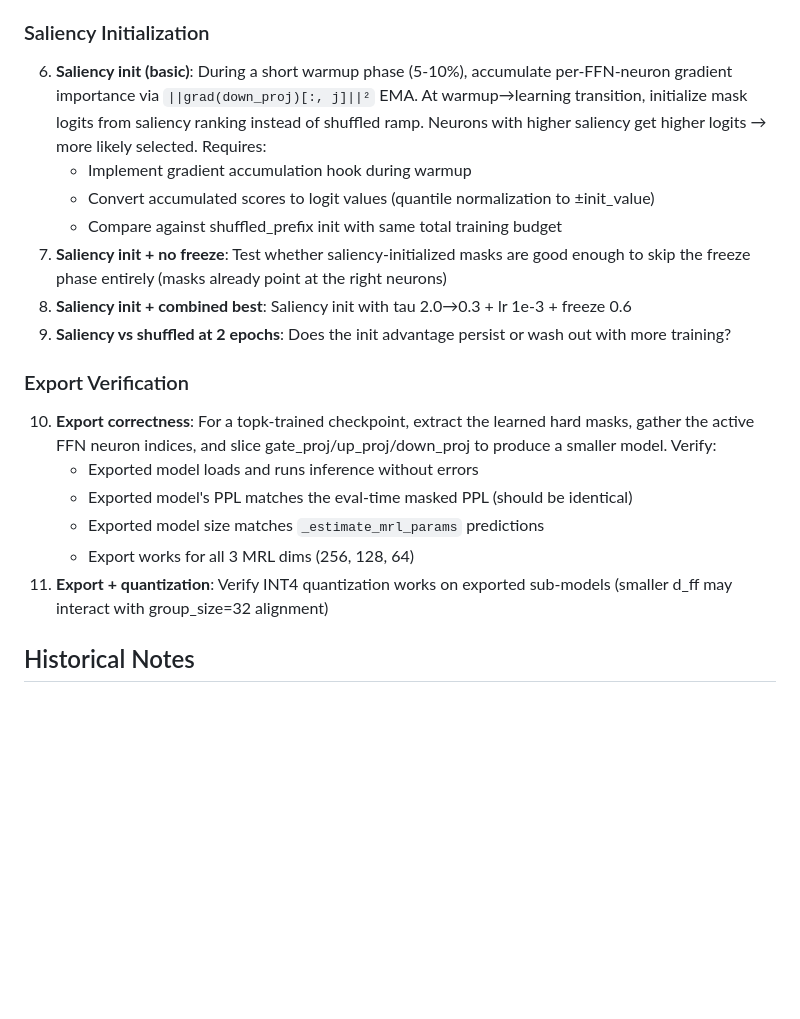
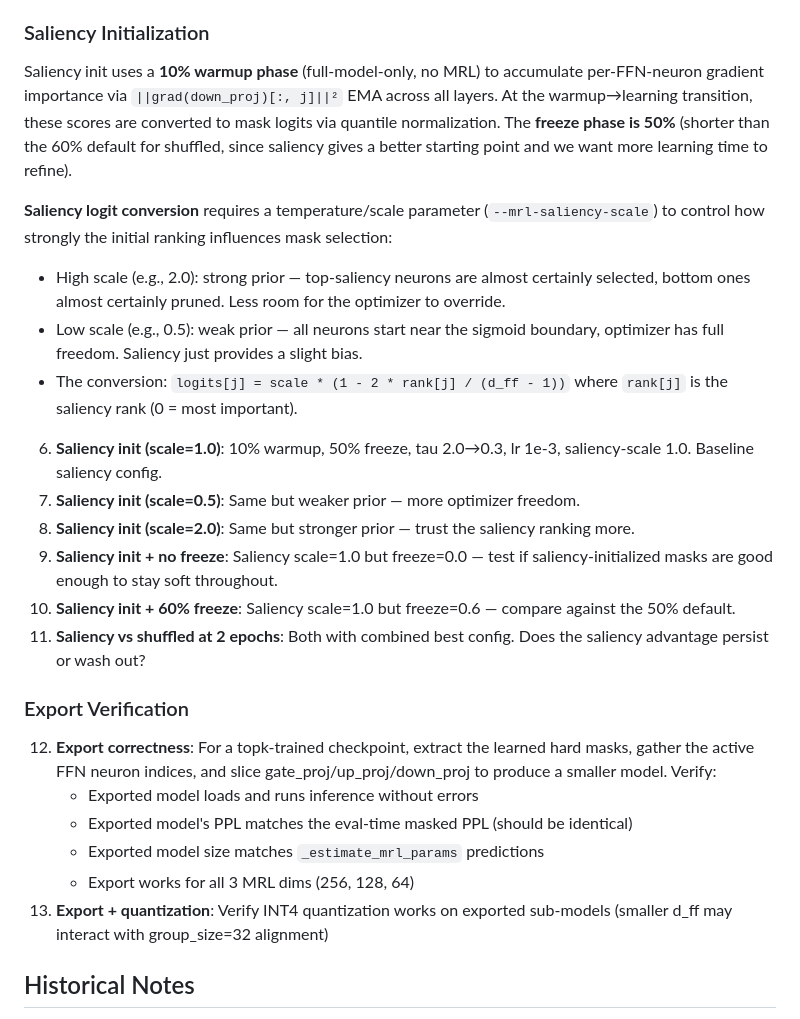
Before and after one commit to cactus-compute/needle, a Markdown page: docs/learned_matryoshka_plan.md, the part around the change. GitHub-like rendering; blank space fills up the shorter version.

Commit message:
saliency init: 10% warmup, 50% freeze, scale param for logit conversion
Saliency experiments use 10% warmup to accumulate gradient importance,
50% freeze (shorter than shuffled's 60% since better starting point).
Added --mrl-saliency-scale parameter (0.5/1.0/2.0) to control how
strongly the saliency ranking influences initial mask selection.

Co-Authored-By: Claude Opus 4.6 (1M context) <noreply@anthropic.com>

```diff
--- a/docs/learned_matryoshka_plan.md
+++ b/docs/learned_matryoshka_plan.md
@@ -138,22 +138,28 @@ A combined run with tau 2.0→0.3 + lr 1e-3 could potentially close the gap to p
 
 ### Saliency Initialization
 
-6. **Saliency init (basic)**: During a short warmup phase (5-10%), accumulate per-FFN-neuron gradient importance via `||grad(down_proj)[:, j]||²` EMA. At warmup→learning transition, initialize mask logits from saliency ranking instead of shuffled ramp. Neurons with higher saliency get higher logits → more likely selected. Requires:
-   - Implement gradient accumulation hook during warmup
-   - Convert accumulated scores to logit values (quantile normalization to ±init_value)
-   - Compare against shuffled_prefix init with same total training budget
-7. **Saliency init + no freeze**: Test whether saliency-initialized masks are good enough to skip the freeze phase entirely (masks already point at the right neurons)
-8. **Saliency init + combined best**: Saliency init with tau 2.0→0.3 + lr 1e-3 + freeze 0.6
-9. **Saliency vs shuffled at 2 epochs**: Does the init advantage persist or wash out with more training?
+Saliency init uses a **10% warmup phase** (full-model-only, no MRL) to accumulate per-FFN-neuron gradient importance via `||grad(down_proj)[:, j]||²` EMA across all layers. At the warmup→learning transition, these scores are converted to mask logits via quantile normalization. The **freeze phase is 50%** (shorter than the 60% default for shuffled, since saliency gives a better starting point and we want more learning time to refine).
+
+**Saliency logit conversion** requires a temperature/scale parameter (`--mrl-saliency-scale`) to control how strongly the initial ranking influences mask selection:
+- High scale (e.g., 2.0): strong prior — top-saliency neurons are almost certainly selected, bottom ones almost certainly pruned. Less room for the optimizer to override.
+- Low scale (e.g., 0.5): weak prior — all neurons start near the sigmoid boundary, optimizer has full freedom. Saliency just provides a slight bias.
+- The conversion: `logits[j] = scale * (1 - 2 * rank[j] / (d_ff - 1))` where `rank[j]` is the saliency rank (0 = most important).
+
+6. **Saliency init (scale=1.0)**: 10% warmup, 50% freeze, tau 2.0→0.3, lr 1e-3, saliency-scale 1.0. Baseline saliency config.
+7. **Saliency init (scale=0.5)**: Same but weaker prior — more optimizer freedom.
+8. **Saliency init (scale=2.0)**: Same but stronger prior — trust the saliency ranking more.
+9. **Saliency init + no freeze**: Saliency scale=1.0 but freeze=0.0 — test if saliency-initialized masks are good enough to stay soft throughout.
+10. **Saliency init + 60% freeze**: Saliency scale=1.0 but freeze=0.6 — compare against the 50% default.
+11. **Saliency vs shuffled at 2 epochs**: Both with combined best config. Does the saliency advantage persist or wash out?
 
 ### Export Verification
 
-10. **Export correctness**: For a topk-trained checkpoint, extract the learned hard masks, gather the active FFN neuron indices, and slice gate_proj/up_proj/down_proj to produce a smaller model. Verify:
+12. **Export correctness**: For a topk-trained checkpoint, extract the learned hard masks, gather the active FFN neuron indices, and slice gate_proj/up_proj/down_proj to produce a smaller model. Verify:
     - Exported model loads and runs inference without errors
     - Exported model's PPL matches the eval-time masked PPL (should be identical)
     - Exported model size matches `_estimate_mrl_params` predictions
     - Export works for all 3 MRL dims (256, 128, 64)
-11. **Export + quantization**: Verify INT4 quantization works on exported sub-models (smaller d_ff may interact with group_size=32 alignment)
+13. **Export + quantization**: Verify INT4 quantization works on exported sub-models (smaller d_ff may interact with group_size=32 alignment)
 
 ## Historical Notes
 
```
